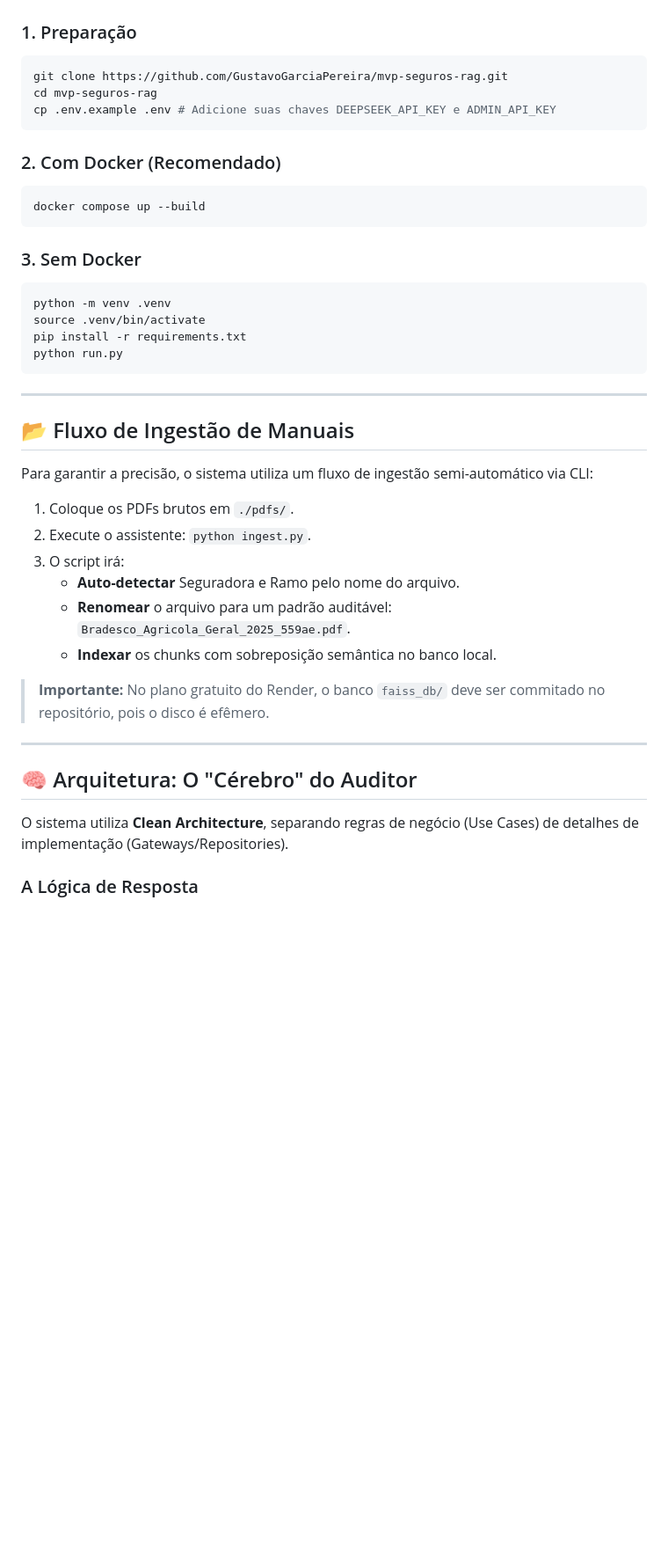
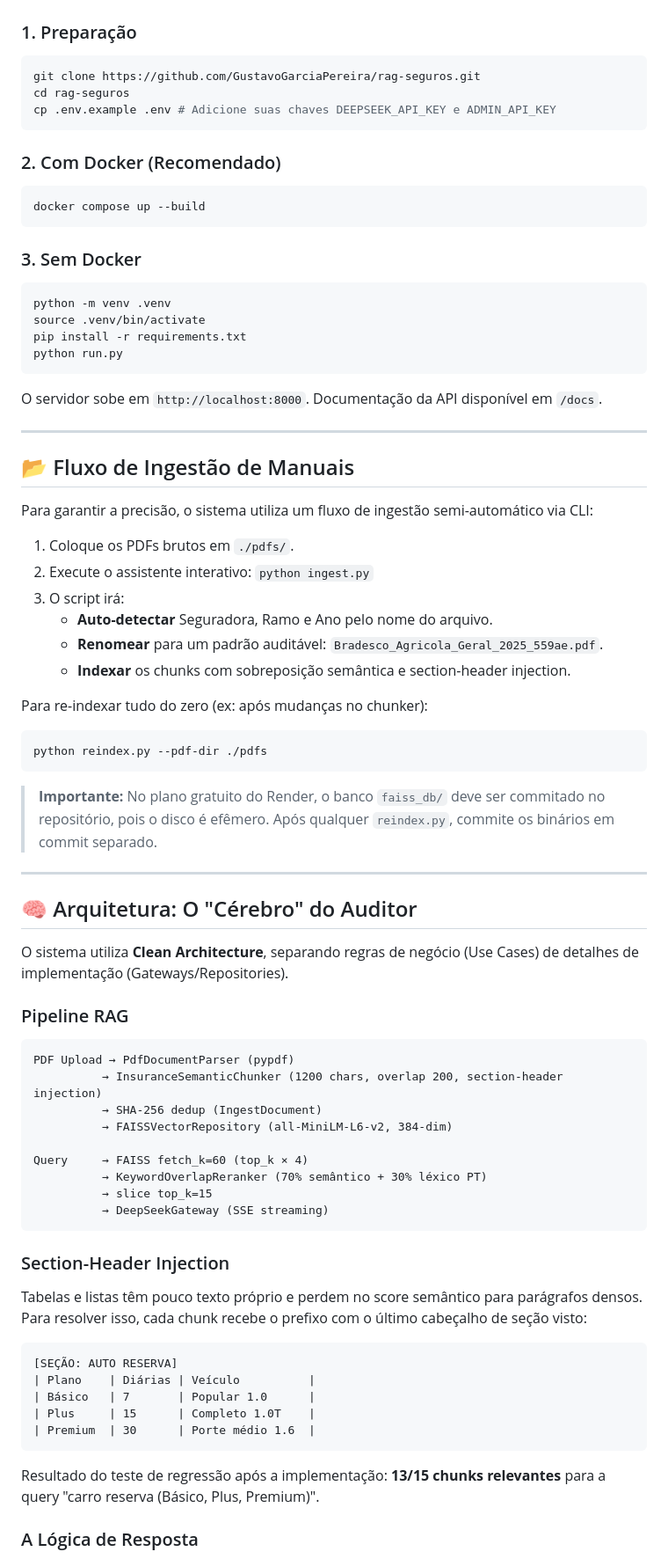
Before and after one commit to GustavoGarciaPereira/rag-seguros, a Markdown page: readme.md, the part around one of its changes. Shown at 88% size. Drawn GitHub-style; blank space fills up the shorter version.

````diff
--- a/readme.md
+++ b/readme.md
@@ -36,8 +38,8 @@ Diferente de um chatbot comum, este sistema atua como um **Auditor Técnico**, u
 
 ### 1. Preparação
 ```bash
-git clone https://github.com/GustavoGarciaPereira/mvp-seguros-rag.git
-cd mvp-seguros-rag
+git clone https://github.com/GustavoGarciaPereira/rag-seguros.git
+cd rag-seguros
 cp .env.example .env # Adicione suas chaves DEEPSEEK_API_KEY e ADMIN_API_KEY
 ```
 
@@ -54,20 +56,27 @@ pip install -r requirements.txt
 python run.py
 ```
 
+O servidor sobe em `http://localhost:8000`. Documentação da API disponível em `/docs`.
+
 ---
 
 ## 📂 Fluxo de Ingestão de Manuais
 
 Para garantir a precisão, o sistema utiliza um fluxo de ingestão semi-automático via CLI:
 
-1.  Coloque os PDFs brutos em `./pdfs/`.
-2.  Execute o assistente: `python ingest.py`.
-3.  O script irá:
-    * **Auto-detectar** Seguradora e Ramo pelo nome do arquivo.
-    * **Renomear** o arquivo para um padrão auditável: `Bradesco_Agricola_Geral_2025_559ae.pdf`.
-    * **Indexar** os chunks com sobreposição semântica no banco local.
+1. Coloque os PDFs brutos em `./pdfs/`.
+2. Execute o assistente interativo: `python ingest.py`
+3. O script irá:
+    * **Auto-detectar** Seguradora, Ramo e Ano pelo nome do arquivo.
+    * **Renomear** para um padrão auditável: `Bradesco_Agricola_Geral_2025_559ae.pdf`.
+    * **Indexar** os chunks com sobreposição semântica e section-header injection.
 
-> **Importante:** No plano gratuito do Render, o banco `faiss_db/` deve ser commitado no repositório, pois o disco é efêmero.
+Para re-indexar tudo do zero (ex: após mudanças no chunker):
+```bash
+python reindex.py --pdf-dir ./pdfs
+```
+
+> **Importante:** No plano gratuito do Render, o banco `faiss_db/` deve ser commitado no repositório, pois o disco é efêmero. Após qualquer `reindex.py`, commite os binários em commit separado.
 
 ---
 
@@ -75,4 +84,32 @@ Para garantir a precisão, o sistema utiliza um fluxo de ingestão semi-automát
 
 O sistema utiliza **Clean Architecture**, separando regras de negócio (Use Cases) de detalhes de implementação (Gateways/Repositories).
 
+### Pipeline RAG
+
+```
+PDF Upload → PdfDocumentParser (pypdf)
+          → InsuranceSemanticChunker (1200 chars, overlap 200, section-header injection)
+          → SHA-256 dedup (IngestDocument)
+          → FAISSVectorRepository (all-MiniLM-L6-v2, 384-dim)
+
+Query     → FAISS fetch_k=60 (top_k × 4)
+          → KeywordOverlapReranker (70% semântico + 30% léxico PT)
+          → slice top_k=15
+          → DeepSeekGateway (SSE streaming)
+```
+
+### Section-Header Injection
+
+Tabelas e listas têm pouco texto próprio e perdem no score semântico para parágrafos densos. Para resolver isso, cada chunk recebe o prefixo com o último cabeçalho de seção visto:
+
+```
+[SEÇÃO: AUTO RESERVA]
+| Plano    | Diárias | Veículo          |
+| Básico   | 7       | Popular 1.0      |
+| Plus     | 15      | Completo 1.0T    |
+| Premium  | 30      | Porte médio 1.6  |
+```
+
+Resultado do teste de regressão após a implementação: **13/15 chunks relevantes** para a query "carro reserva (Básico, Plus, Premium)".
+
 ### A Lógica de Resposta
````
Also changed, not shown: other parts of readme.md (+46 -13 lines).
